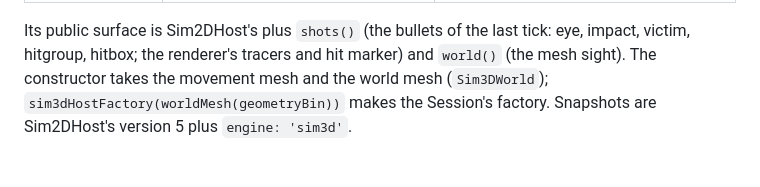
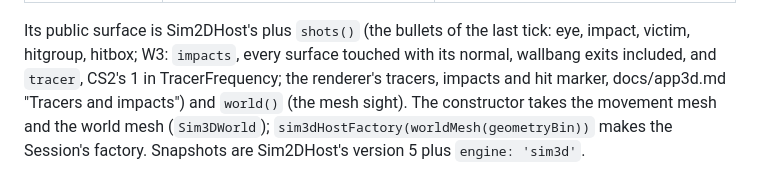
Before and after one commit to johnjp15/cs2-round-replay, a Markdown page: docs/sim3d.md, the part around the change. Drawn GitHub-style; blank space fills up the shorter version.

```diff
--- a/docs/sim3d.md
+++ b/docs/sim3d.md
@@ -20,7 +20,8 @@ factory (`SessionConfig.host`, default `defaultHost` = Sim2DHost; `SessionHost`
 | Puppets, scripted damage, snaps, teleports | unchanged (the same snapped tracks, input plans and snaps) | the Core |
 
 Its public surface is Sim2DHost's plus `shots()` (the bullets of the last tick: eye, impact, victim, hitgroup,
-hitbox; the renderer's tracers and hit marker) and `world()` (the mesh sight). The constructor takes the movement
+hitbox; W3: `impacts`, every surface touched with its normal, wallbang exits included, and `tracer`, CS2's 1 in
+TracerFrequency; the renderer's tracers, impacts and hit marker, docs/app3d.md "Tracers and impacts") and `world()` (the mesh sight). The constructor takes the movement
 mesh and the world mesh (`Sim3DWorld`); `sim3dHostFactory(worldMesh(geometryBin))` makes the Session's factory.
 Snapshots are Sim2DHost's version 5 plus `engine: 'sim3d'`.
 
```
Also changed, not shown: docs/app3d.md (+34 -1 lines), docs/img/app3d-w3-3p-tracer.jpg (added), docs/img/app3d-w3-fp-impacts.jpg (added), docs/img/app3d-w3-fp-tracer.jpg (added), 9 other files.
